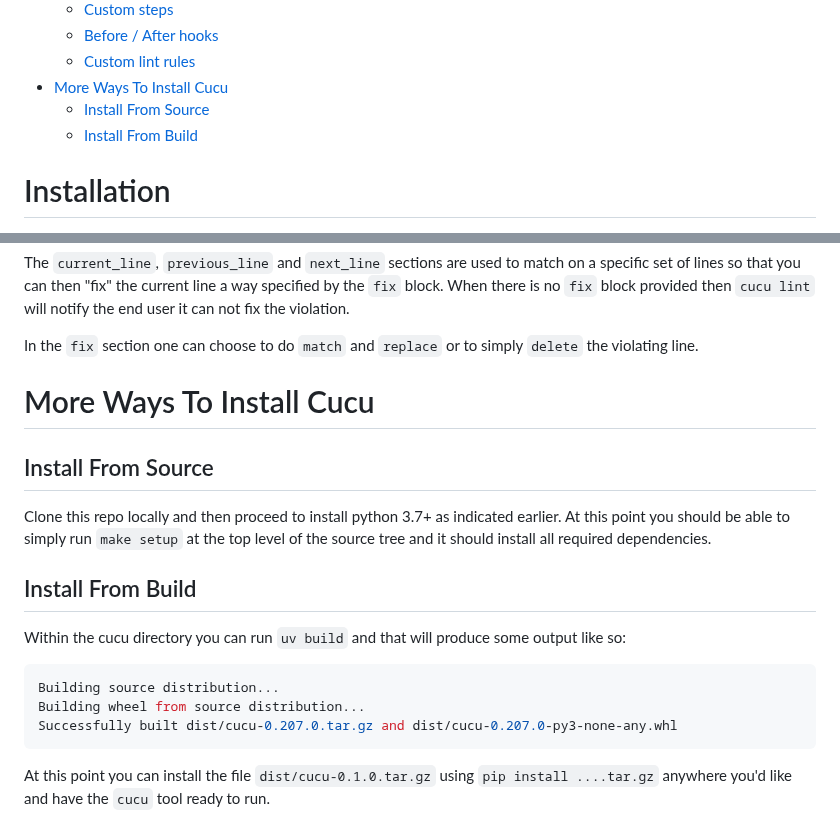
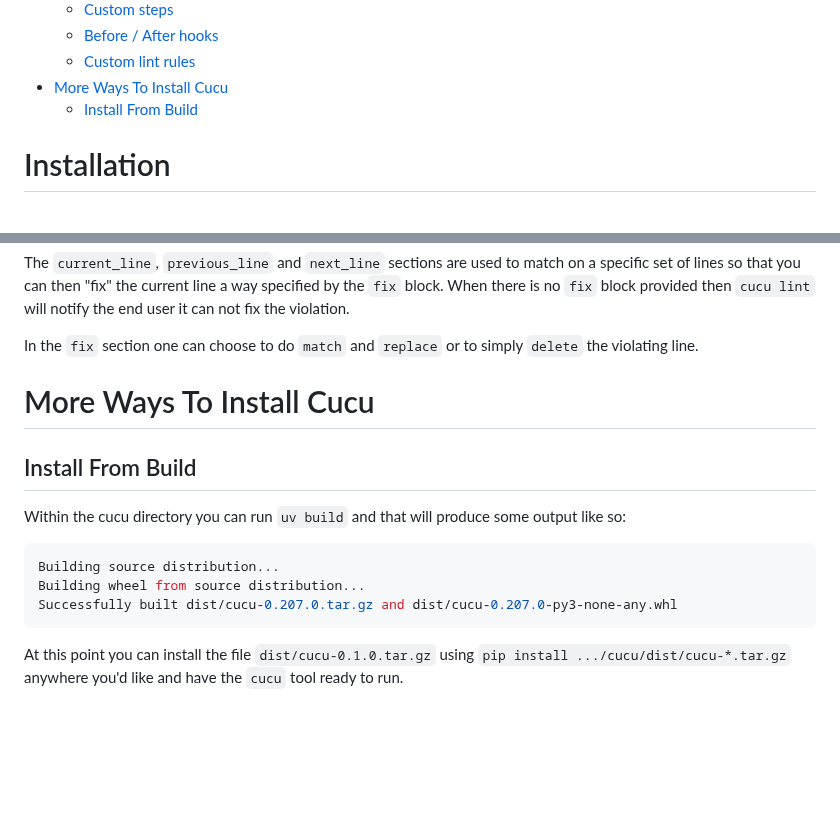
Before and after one commit to dominodatalab/cucu, a Markdown page: README.md, 2 parts joined by grey strips. Rendered like a GitHub page; blank space fills up the shorter version.

Commit message:
QE-11629 publish and launch - p3 - clarify README

````diff
--- a/README.md
+++ b/README.md
@@ -50,7 +50,6 @@ to drive various underlying tools/frameworks to create real world testing scenar
   - [Before / After hooks](#before--after-hooks)
   - [Custom lint rules](#custom-lint-rules)
 - [More Ways To Install Cucu](#more-ways-to-install-cucu)
-  - [Install From Source](#install-from-source)
   - [Install From Build](#install-from-build)
 
 # Installation
@@ -364,12 +363,6 @@ In the `fix` section one can choose to do `match` and `replace` or to simply
 
 # More Ways To Install Cucu
 
-## Install From Source
-
-Clone this repo locally and then proceed to install python 3.7+ as indicated
-earlier. At this point you should be able to simply run `make setup` at the
-top level of the source tree and it should install all required dependencies.
-
 ## Install From Build
 
 Within the cucu directory you can run `uv build` and that will produce some
@@ -382,5 +375,5 @@ Successfully built dist/cucu-0.207.0.tar.gz and dist/cucu-0.207.0-py3-none-any.w
 ```
 
 At this point you can install the file `dist/cucu-0.1.0.tar.gz` using
-`pip install ....tar.gz` anywhere you'd like and have the `cucu` tool ready to
+`pip install .../cucu/dist/cucu-*.tar.gz` anywhere you'd like and have the `cucu` tool ready to
 run.
````
